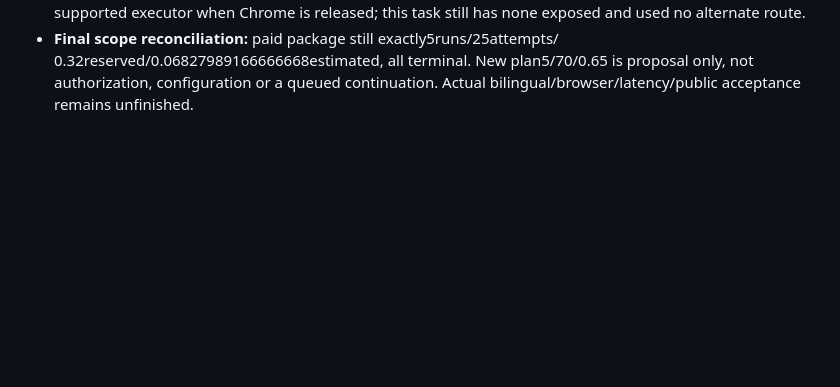
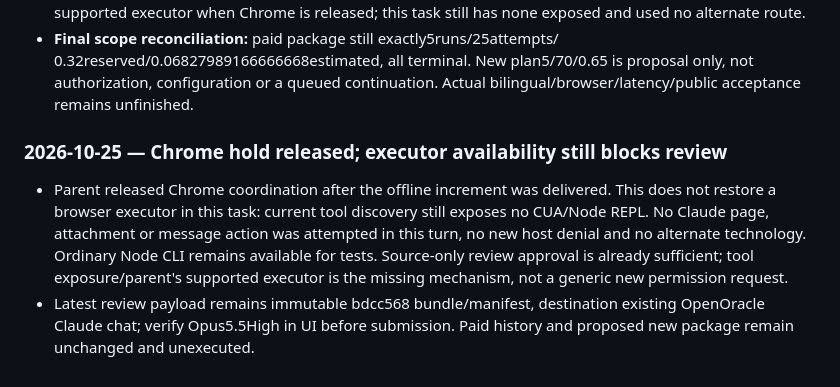
Before and after one commit to daniel-p-green/open-oracle, a Markdown page: logs.md, the part around the change. GitHub-like rendering; blank space fills up the shorter version.

Commit message:
Clarify released Chrome coordination and remaining review executor blocker

```diff
--- a/logs.md
+++ b/logs.md
@@ -2556,3 +2556,16 @@ This is a backfill, not a contemporaneous event stream.
  0.32reserved/0.06827989166666668estimated, all terminal. New plan5/70/0.65 is
   proposal only, not authorization, configuration or a queued continuation.
   Actual bilingual/browser/latency/public acceptance remains unfinished.
+
+### 2026-10-25 — Chrome hold released; executor availability still blocks review
+
+- Parent released Chrome coordination after the offline increment was delivered.
+  This does not restore a browser executor in this task: current tool discovery
+  still exposes no CUA/Node REPL. No Claude page, attachment or message action
+  was attempted in this turn, no new host denial and no alternate technology.
+  Ordinary Node CLI remains available for tests. Source-only review approval is
+  already sufficient; tool exposure/parent's supported executor is the missing
+  mechanism, not a generic new permission request.
+- Latest review payload remains immutable bdcc568 bundle/manifest, destination
+  existing OpenOracle Claude chat; verify Opus5.5High in UI before submission.
+  Paid history and proposed new package remain unchanged and unexecuted.
```
